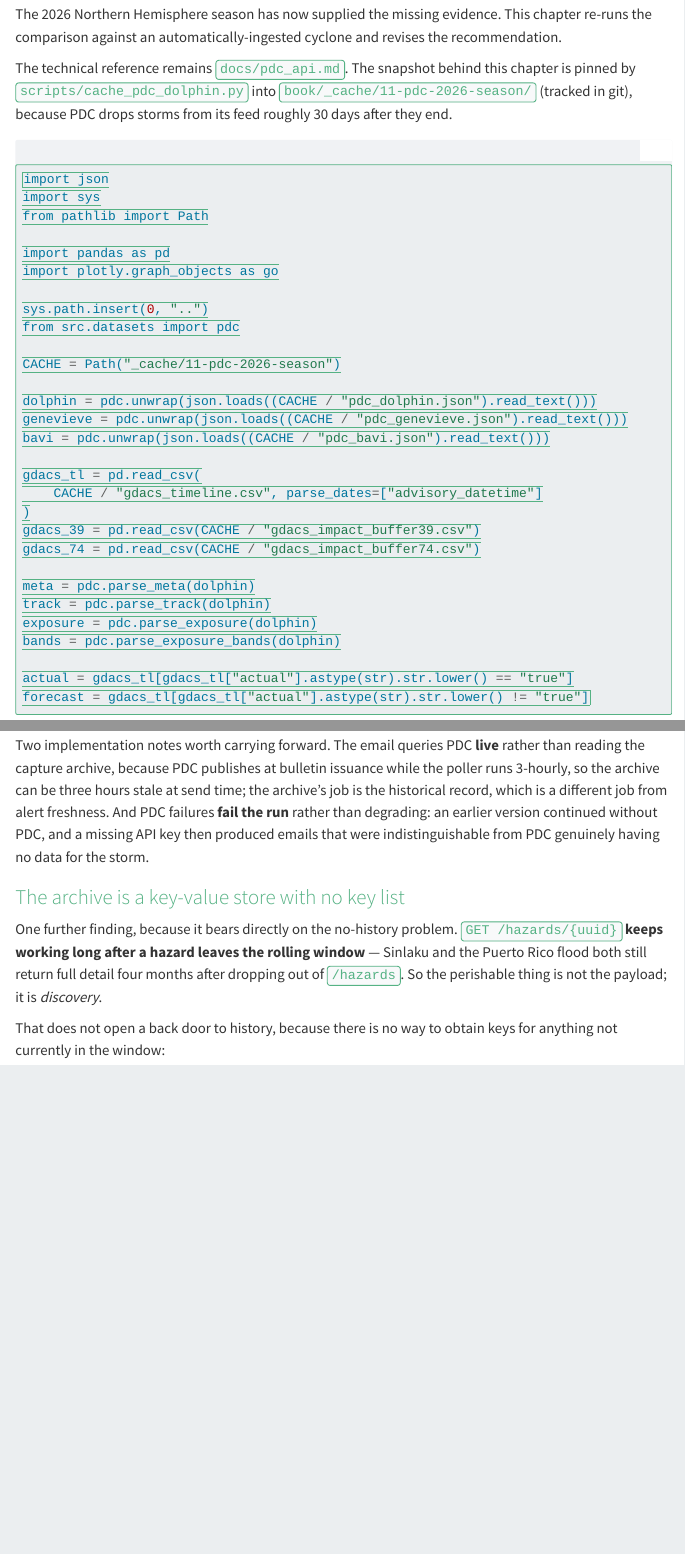
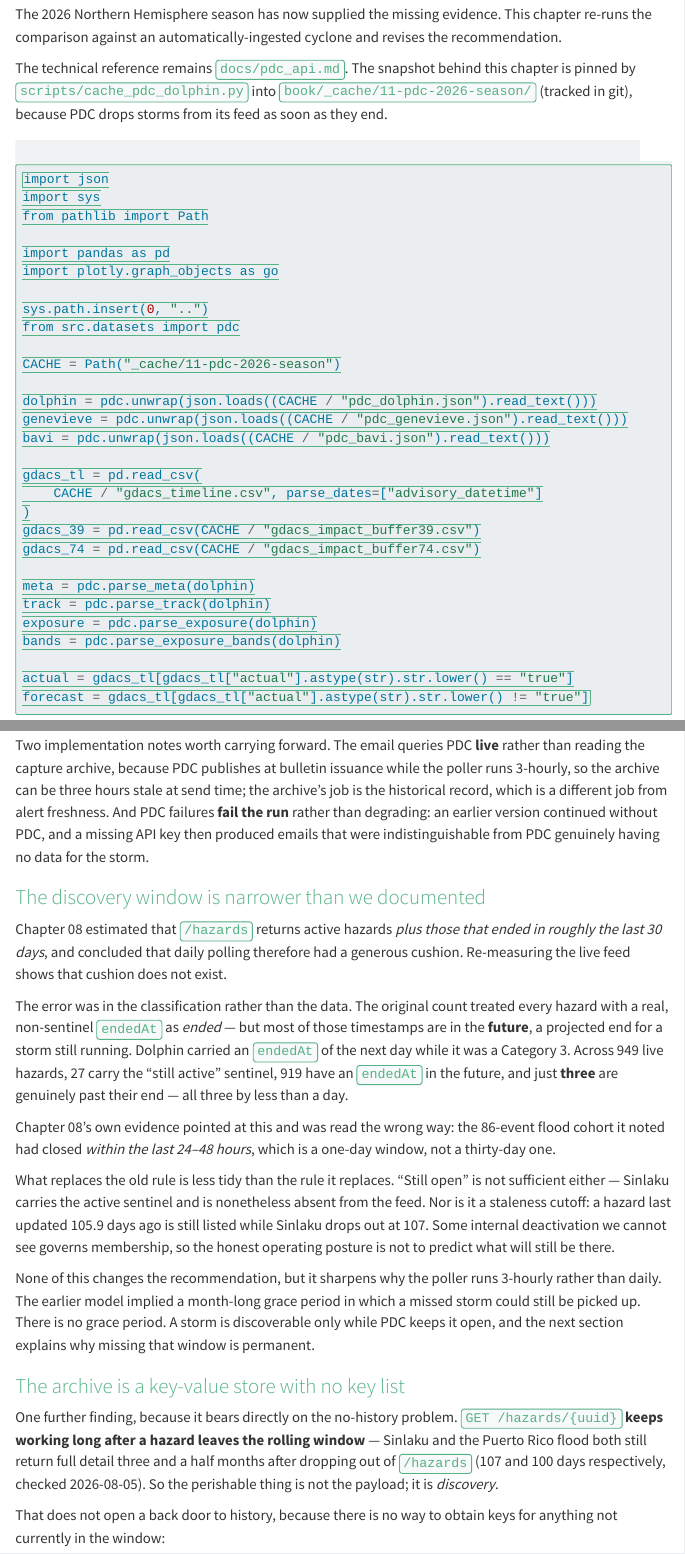
Before and after one commit to OCHA-DAP/ds-storm-impact-harmonisation, a Quarto document (book/11-pdc-2026-season.qmd): the page in a window 1100 px wide, from 210 px down, and a second part further down, joined at a grey line. Rendered offline with R 4.5, knitr and Pandoc in place of Quarto, with nearby package versions; folded parts are opened; some code elsewhere in the file could not run offline; menus at the side of the page are left out.

Commit message:
docs: correct the PDC retention model — there is no ~30-day window
Chapter 08 concluded that /hazards returns active hazards plus those
that ended in roughly the last 30 days, and that daily polling therefore
had a generous cushion. That claim propagated into docs/pdc_api.md, ADR
0005, both poller/cache scripts and chapter 11. It is wrong.

The error was in the classification, not the data: it counted every
hazard with a real (non-sentinel) endedAt as ended, when most of those
timestamps are in the FUTURE — a projected end for a storm still
running. Dolphin carried an endedAt of the next day while at Category 3.
Chapter 08's own evidence pointed at this and was read the wrong way:
the 86-event flood cohort it cited had closed within 24-48 hours, which
is a one-day window, not a thirty-day one.

Re-measured across 949 live hazards: 27 sentinel, 919 with a future
endedAt, 3 genuinely past their end — all three by under a day.

"Still open" is not a sufficient rule either, so this does not simply
swap one model for another. Sinlaku carries the active sentinel and is
absent from the feed; a hazard last updated 105.9 days ago is still
listed while Sinlaku drops out at 107. Three candidate rules, all
falsified — an internal deactivation we cannot observe governs
membership, so the documented posture is to stop predicting and poll.

Detail retention is unaffected and now has controls: Sinlaku (107d) and
the Puerto Rico flood (100d) both return HTTP 200 by uuid while absent
from the list, whereas an incident uuid and a synthetic uuid both 404.
So a 200 means something, and the archive is real but unaddressable.
Chapter 11's "four months" is tightened to the 3.5 months measured.

No recommendation changes; the case for capture only gets stronger. The
old model implied a month in which a missed storm could still be picked
up, which is the one thing that is not true, and it is why the poller
runs 3-hourly. The superseded block is kept in pdc_api.md, marked, since
the mistake is instructive.

````diff
--- a/book/08-pdc-evaluation.qmd
+++ b/book/08-pdc-evaluation.qmd
@@ -121,8 +121,9 @@ def wind_color(ms):
 
 The cells below load the cached snapshots populated by
 `scripts/cache_pdc_sinlaku.py`. Re-run that script to refresh against
-live data (note that PDC's rolling-window feed will rotate Sinlaku out
-within roughly 30 days of dissipation).
+live data (note that PDC's feed rotates a storm out essentially as soon
+as it ends — Sinlaku is long gone from the list view, though its detail
+is still retrievable by uuid).
 
 ## Sinlaku in PDC vs GDACS
 
@@ -352,10 +353,11 @@ fig
 Three properties of the API would shape any pipeline built against it,
 independent of the Sinlaku-specific findings:
 
-1. **No archive.** `/hazards` returns currently-active hazards plus
-   those that ended within roughly the last 30 days. The `status`
-   query parameter is ignored, so there is no way to ask for older
-   events. A back-catalogue would have to be built locally by polling
+1. **No archive.** `/hazards` returns only the hazards PDC still
+   considers open. The `status` query parameter is ignored, so there is
+   no way to ask for older events. (This chapter originally estimated a
+   ~30-day post-end tail; re-measurement in @sec-pdc-retention shows there is
+   effectively none.) A back-catalogue would have to be built locally by polling
    daily and accumulating. That pattern matches the GDACS daily
    monitor (`src/gdacs_monitor_email.py`), not the GDACS historical
    exposure pipeline.
@@ -414,10 +416,8 @@ in flight.
    `endedAt` is set to a real timestamp, and the lifecycle for
    moving a hazard out of the active feed, are not documented.
 
-6. **Historical access.** `/hazards` returns a rolling window we
-   estimate at currently-active hazards plus those ended in roughly
-   the last 30 days, with no documented access path for older
-   records. For analytical work covering past cyclone seasons (CERF
+6. **Historical access.** `/hazards` returns only hazards PDC still
+   considers open, with no documented access path for older records. For analytical work covering past cyclone seasons (CERF
    coverage starts 2006) the rolling window is not sufficient.
 
 7. **Filter parameters and pagination.** The `?status=`,
--- a/book/11-pdc-2026-season.qmd
+++ b/book/11-pdc-2026-season.qmd
@@ -18,7 +18,7 @@ automatically-ingested cyclone and revises the recommendation.
 The technical reference remains `docs/pdc_api.md`. The snapshot behind
 this chapter is pinned by `scripts/cache_pdc_dolphin.py` into
 `book/_cache/11-pdc-2026-season/` (tracked in git), because PDC drops
-storms from its feed roughly 30 days after they end.
+storms from its feed as soon as they end.
 
 ```{python}
 #| label: setup
@@ -662,12 +662,45 @@ record, which is a different job from alert freshness. And PDC failures
 without PDC, and a missing API key then produced emails that were
 indistinguishable from PDC genuinely having no data for the storm.
 
+### The discovery window is narrower than we documented {#sec-pdc-retention}
+
+Chapter 08 estimated that `/hazards` returns active hazards *plus those
+that ended in roughly the last 30 days*, and concluded that daily polling
+therefore had a generous cushion. Re-measuring the live feed shows that
+cushion does not exist.
+
+The error was in the classification rather than the data. The original
+count treated every hazard with a real, non-sentinel `endedAt` as *ended*
+— but most of those timestamps are in the **future**, a projected end for
+a storm still running. Dolphin carried an `endedAt` of the next day while
+it was a Category 3. Across 949 live hazards, 27 carry the "still active"
+sentinel, 919 have an `endedAt` in the future, and just **three** are
+genuinely past their end — all three by less than a day.
+
+Chapter 08's own evidence pointed at this and was read the wrong way: the
+86-event flood cohort it noted had closed *within the last 24–48 hours*,
+which is a one-day window, not a thirty-day one.
+
+What replaces the old rule is less tidy than the rule it replaces. "Still
+open" is not sufficient either — Sinlaku carries the active sentinel and
+is nonetheless absent from the feed. Nor is it a staleness cutoff: a
+hazard last updated 105.9 days ago is still listed while Sinlaku drops out
+at 107. Some internal deactivation we cannot see governs membership, so
+the honest operating posture is not to predict what will still be there.
+
+None of this changes the recommendation, but it sharpens why the poller
+runs 3-hourly rather than daily. The earlier model implied a month-long
+grace period in which a missed storm could still be picked up. There is no
+grace period. A storm is discoverable only while PDC keeps it open, and
+the next section explains why missing that window is permanent.
+
 ### The archive is a key-value store with no key list
 
 One further finding, because it bears directly on the no-history
 problem. `GET /hazards/{uuid}` **keeps working long after a hazard
 leaves the rolling window** — Sinlaku and the Puerto Rico flood both
-still return full detail four months after dropping out of `/hazards`.
+still return full detail three and a half months after dropping out of
+`/hazards` (107 and 100 days respectively, checked 2026-08-05).
 So the perishable thing is not the payload; it is *discovery*.
 
 That does not open a back door to history, because there is no way to
--- a/scripts/poll_pdc_cyclones.py
+++ b/scripts/poll_pdc_cyclones.py
@@ -1,11 +1,12 @@
 """Poll the PDC Hazards API for cyclones and archive the raw responses.
 
-PDC has no archive endpoint. `/hazards` returns currently-active hazards plus
-those that ended within roughly the last ~30 days, and the `?status=`,
+PDC has no archive endpoint. `/hazards` returns only the hazards PDC still
+considers open — with no post-end grace period — and the `?status=`,
 `?startedAfter` and `?updatedAfter` filters are silently ignored (see
 `docs/pdc_api.md`). The only way to build a historical PDC record is to poll
 and accumulate. Every polling cycle we miss is storm history that cannot be
-recovered later.
+recovered later: a uuid we never captured is unobtainable, because there is
+no search and uuids are random.
 
 A cyclone detail object is **forecast-only**: it carries the current
 advisory's positions from now forward, and no past track. Typhoon Dolphin at
````
Also changed, not shown: scripts/cache_pdc_sinlaku.py (+4 -3 lines), docs/decisions/0005-capture-pdc-cyclones-without-integrating-them.md, docs/pdc_api.md.
